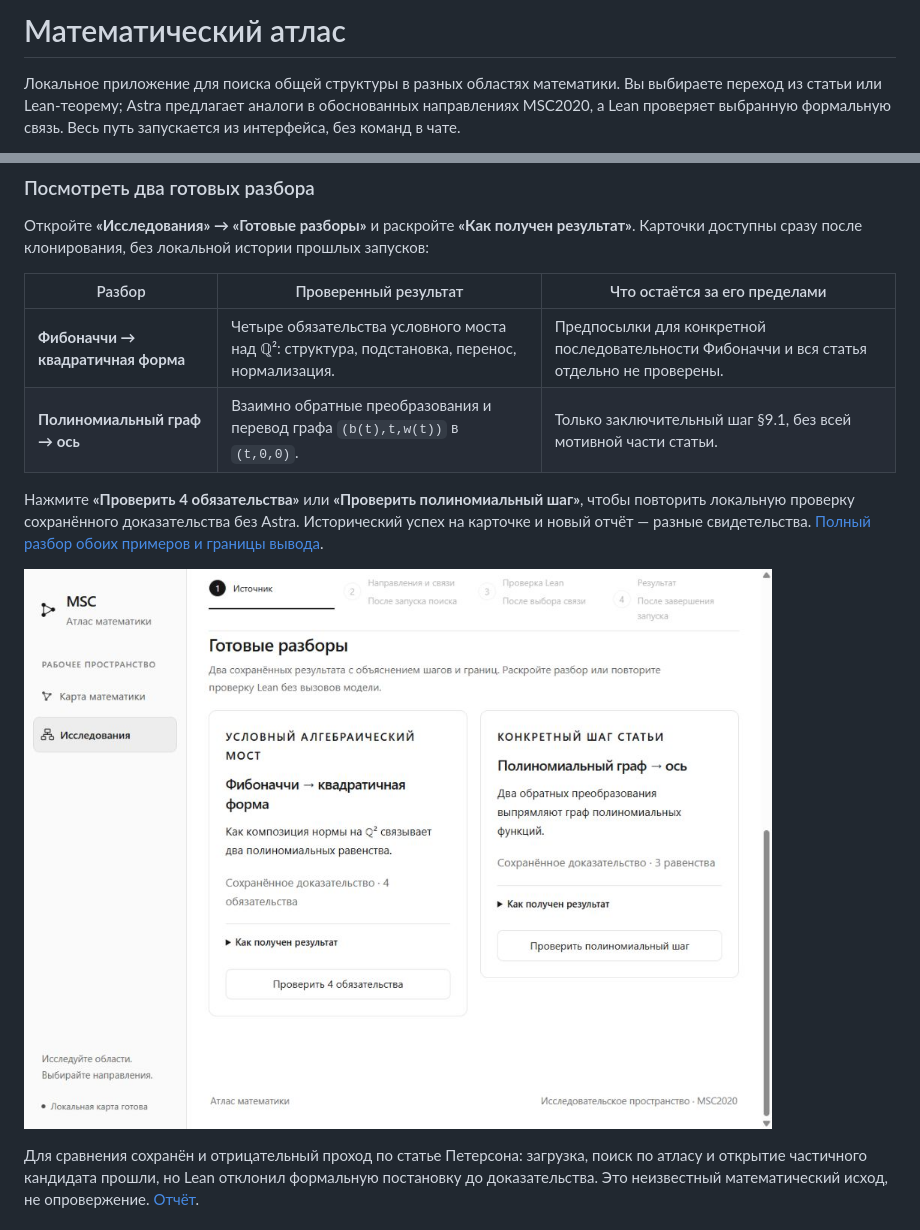
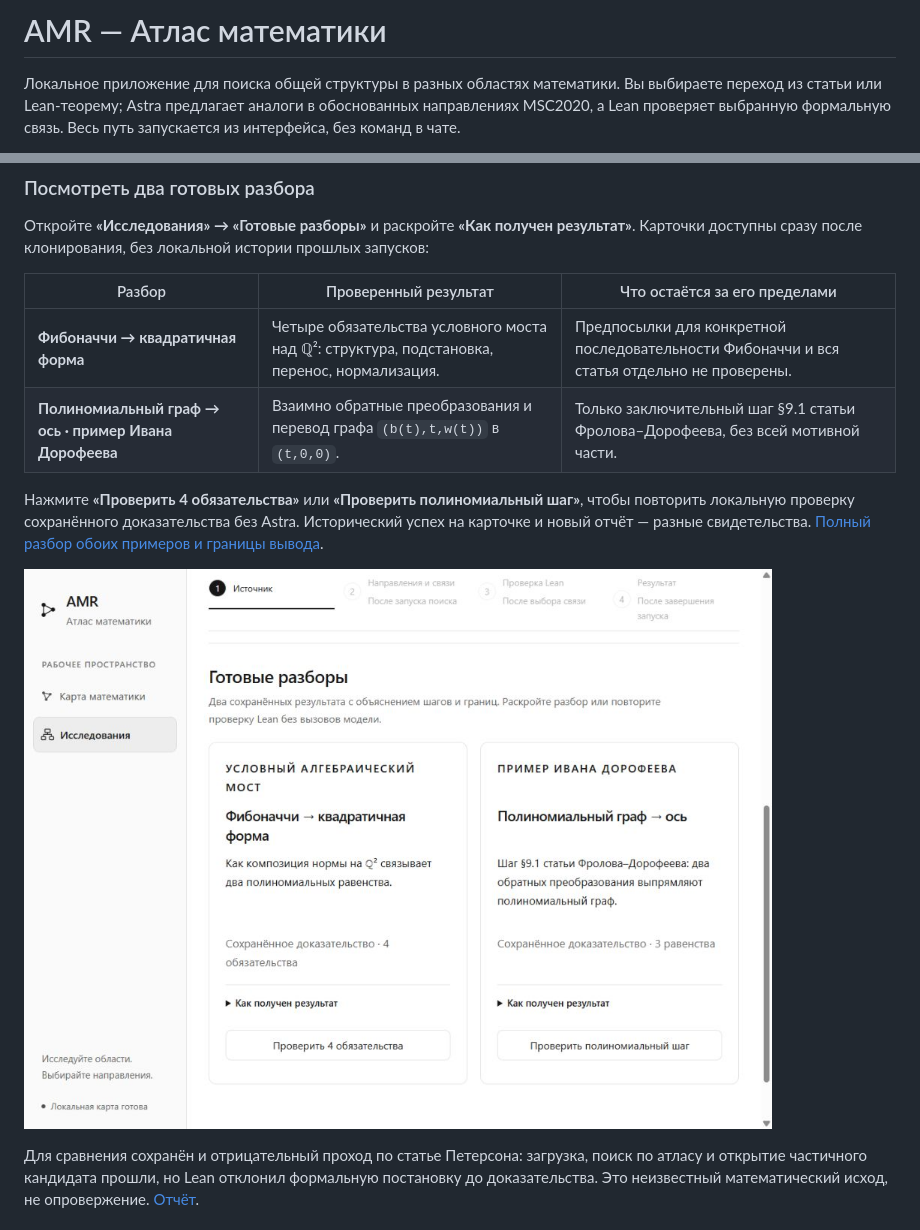
Before and after one commit to Medrov/astra-math-research, a Markdown page: README.md, 2 parts joined by grey strips. Drawn GitHub-style; pictures changed too: docs/screenshots/amr-ready-walkthroughs.jpg (added).

```diff
--- a/README.md
+++ b/README.md
@@ -1,4 +1,4 @@
-# Математический атлас
+# AMR — Атлас математики
 
 Локальное приложение для поиска общей структуры в разных областях математики.
 Вы выбираете переход из статьи или Lean-теорему; Astra предлагает аналоги
@@ -119,14 +119,14 @@ export ATLAS_LEAN="$(elan which lean)"
 | Разбор | Проверенный результат | Что остаётся за его пределами |
 | --- | --- | --- |
 | **Фибоначчи → квадратичная форма** | Четыре обязательства условного моста над ℚ²: структура, подстановка, перенос, нормализация. | Предпосылки для конкретной последовательности Фибоначчи и вся статья отдельно не проверены. |
-| **Полиномиальный граф → ось** | Взаимно обратные преобразования и перевод графа `(b(t),t,w(t))` в `(t,0,0)`. | Только заключительный шаг §9.1, без всей мотивной части статьи. |
+| **Полиномиальный граф → ось · пример Ивана Дорофеева** | Взаимно обратные преобразования и перевод графа `(b(t),t,w(t))` в `(t,0,0)`. | Только заключительный шаг §9.1 статьи Фролова–Дорофеева, без всей мотивной части. |
 
 Нажмите **«Проверить 4 обязательства»** или **«Проверить полиномиальный шаг»**,
 чтобы повторить локальную проверку сохранённого доказательства без Astra.
 Исторический успех на карточке и новый отчёт — разные свидетельства.
 [Полный разбор обоих примеров и границы вывода](apps/msc-lean-atlas/docs/SHOWCASES.md).
 
-![Готовые разборы на стартовом экране](docs/screenshots/ready-walkthroughs.jpg)
+![Готовые разборы на стартовом экране AMR](docs/screenshots/amr-ready-walkthroughs.jpg)
 
 Для сравнения сохранён и отрицательный проход по статье Петерсона:
 загрузка, поиск по атласу и открытие частичного кандидата прошли, но Lean
```
Also changed, not shown: apps/msc-lean-atlas/README.md (+3 -2 lines), apps/msc-lean-atlas/RELEASE_NOTES.md (+3 -0 lines), 4 other files.
